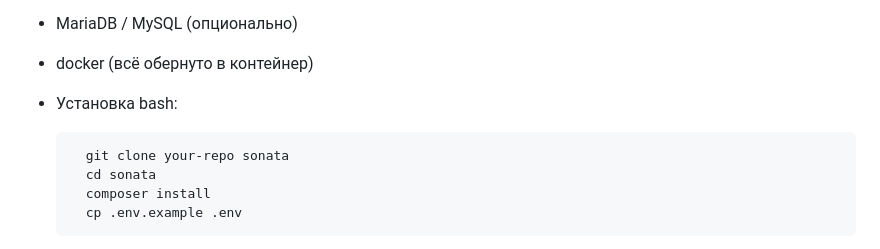
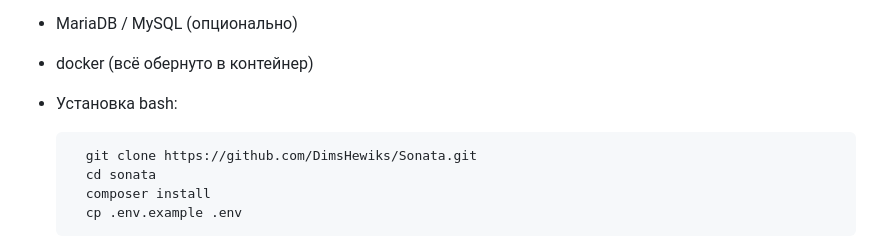
Before and after one commit to DimsHewiks/Sonata, a Markdown page: README.md, the part around one of its changes. Drawn GitHub-style.

Commit message:
перепись readme

```diff
--- a/README.md
+++ b/README.md
@@ -10,7 +10,7 @@
 - Установка
 bash:
 
-        git clone your-repo sonata
+        git clone https://github.com/DimsHewiks/Sonata.git
         cd sonata
         composer install
         cp .env.example .env
```
Also changed, not shown: other parts of README.md (+1 -0 lines).
